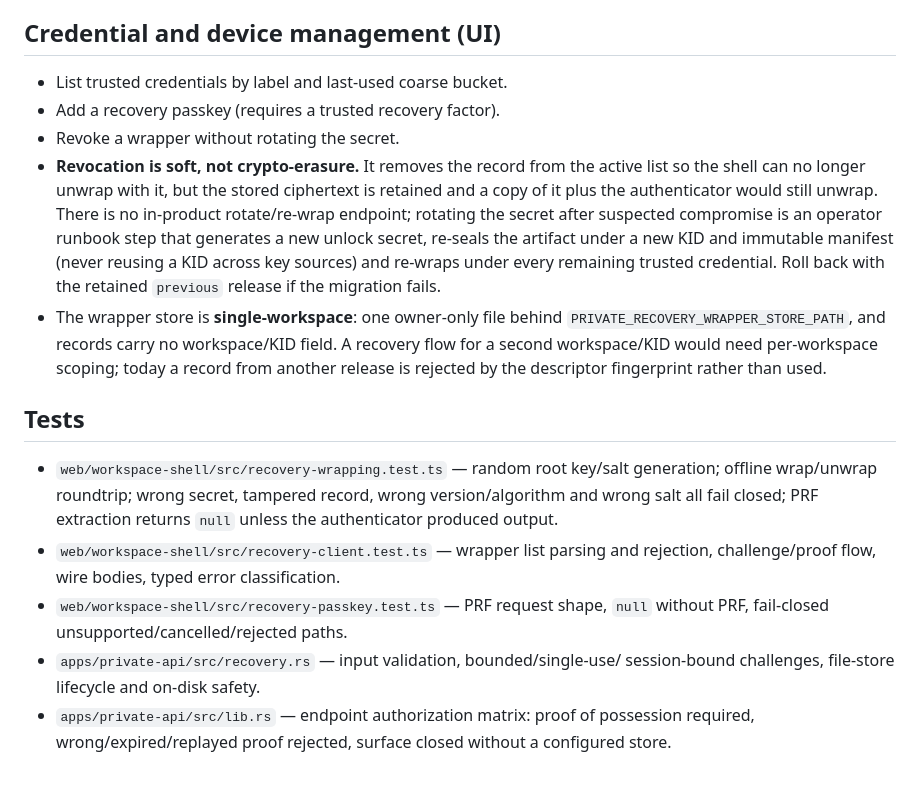
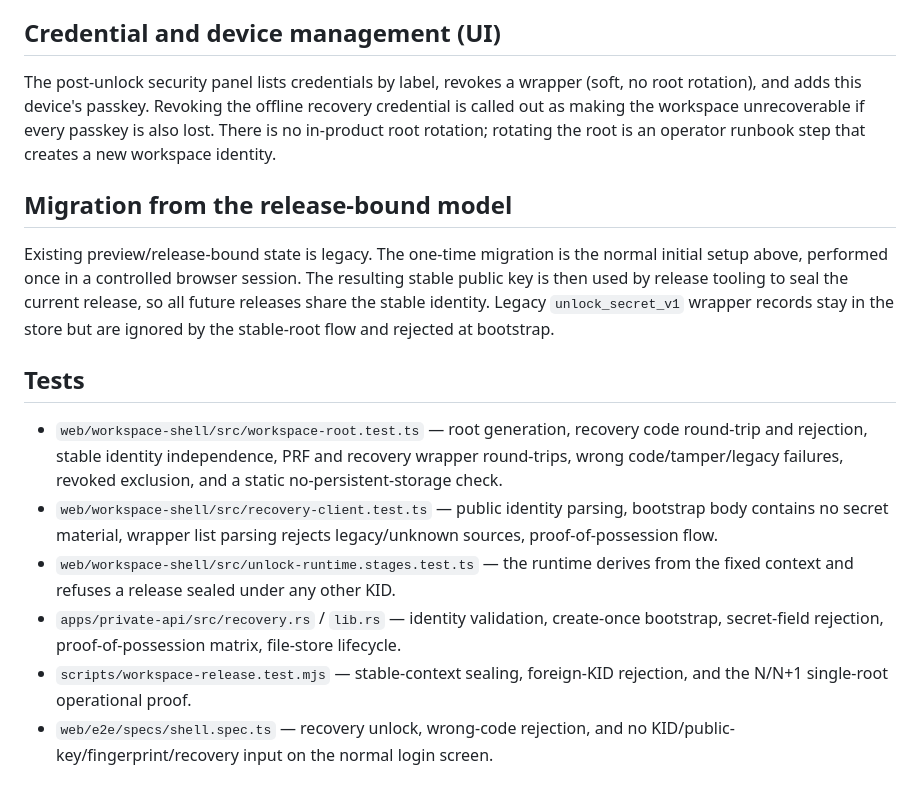
Before and after one commit to quantm-zeus/private-execution-platform, a Markdown page: docs/workspace-recovery.md, the part around one of its changes. Drawn GitHub-style.

```diff
--- a/docs/workspace-recovery.md
+++ b/docs/workspace-recovery.md
@@ -165,36 +136,36 @@ A random workspace root key would be a *new* key source, not a reinterpretation:
 
 ## Credential and device management (UI)
 
-- List trusted credentials by label and last-used coarse bucket.
-- Add a recovery passkey (requires a trusted recovery factor).
-- Revoke a wrapper without rotating the secret.
-- **Revocation is soft, not crypto-erasure.** It removes the record from the
-  active list so the shell can no longer unwrap with it, but the stored
-  ciphertext is retained and a copy of it plus the authenticator would still
-  unwrap. There is no in-product rotate/re-wrap endpoint; rotating the secret
-  after suspected compromise is an operator runbook step that generates a new
-  unlock secret, re-seals the artifact under a new KID and immutable manifest
-  (never reusing a KID across key sources) and re-wraps under every remaining
-  trusted credential. Roll back with the retained `previous` release if the
-  migration fails.
-- The wrapper store is **single-workspace**: one owner-only file behind
-  `PRIVATE_RECOVERY_WRAPPER_STORE_PATH`, and records carry no workspace/KID
-  field. A recovery flow for a second workspace/KID would need per-workspace
-  scoping; today a record from another release is rejected by the descriptor
-  fingerprint rather than used.
+The post-unlock security panel lists credentials by label, revokes a wrapper
+(soft, no root rotation), and adds this device's passkey. Revoking the offline
+recovery credential is called out as making the workspace unrecoverable if every
+passkey is also lost. There is no in-product root rotation; rotating the root is
+an operator runbook step that creates a new workspace identity.
+
+## Migration from the release-bound model
+
+Existing preview/release-bound state is legacy. The one-time migration is the
+normal initial setup above, performed once in a controlled browser session. The
+resulting stable public key is then used by release tooling to seal the current
+release, so all future releases share the stable identity. Legacy
+`unlock_secret_v1` wrapper records stay in the store but are ignored by the
+stable-root flow and rejected at bootstrap.
 
 ## Tests
 
-- `web/workspace-shell/src/recovery-wrapping.test.ts` — random root key/salt
-  generation; offline wrap/unwrap roundtrip; wrong secret, tampered record,
-  wrong version/algorithm and wrong salt all fail closed; PRF extraction returns
-  `null` unless the authenticator produced output.
-- `web/workspace-shell/src/recovery-client.test.ts` — wrapper list parsing and
-  rejection, challenge/proof flow, wire bodies, typed error classification.
-- `web/workspace-shell/src/recovery-passkey.test.ts` — PRF request shape,
-  `null` without PRF, fail-closed unsupported/cancelled/rejected paths.
-- `apps/private-api/src/recovery.rs` — input validation, bounded/single-use/
-  session-bound challenges, file-store lifecycle and on-disk safety.
-- `apps/private-api/src/lib.rs` — endpoint authorization matrix: proof of
-  possession required, wrong/expired/replayed proof rejected, surface closed
-  without a configured store.
+- `web/workspace-shell/src/workspace-root.test.ts` — root generation, recovery
+  code round-trip and rejection, stable identity independence, PRF and recovery
+  wrapper round-trips, wrong code/tamper/legacy failures, revoked exclusion, and
+  a static no-persistent-storage check.
+- `web/workspace-shell/src/recovery-client.test.ts` — public identity parsing,
+  bootstrap body contains no secret material, wrapper list parsing rejects
+  legacy/unknown sources, proof-of-possession flow.
+- `web/workspace-shell/src/unlock-runtime.stages.test.ts` — the runtime derives
+  from the fixed context and refuses a release sealed under any other KID.
+- `apps/private-api/src/recovery.rs` / `lib.rs` — identity validation,
+  create-once bootstrap, secret-field rejection, proof-of-possession matrix,
+  file-store lifecycle.
+- `scripts/workspace-release.test.mjs` — stable-context sealing, foreign-KID
+  rejection, and the N/N+1 single-root operational proof.
+- `web/e2e/specs/shell.spec.ts` — recovery unlock, wrong-code rejection, and no
+  KID/public-key/fingerprint/recovery input on the normal login screen.
```
Also changed, not shown: other parts of docs/workspace-recovery.md (+102 -131 lines), docs/decisions/0003-stable-workspace-root-key.md (added, +66 -0 lines), docs/live-integration.md (+33 -0 lines).
